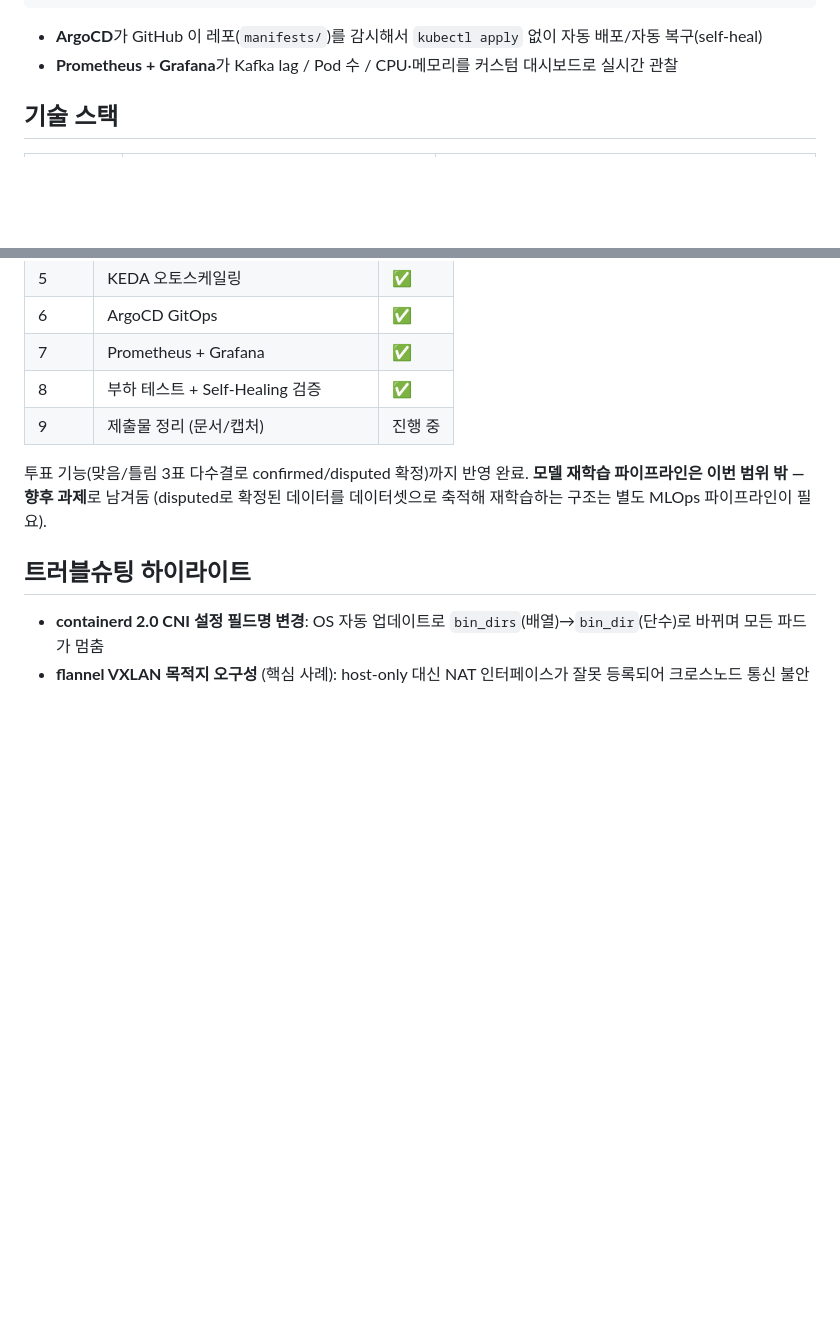
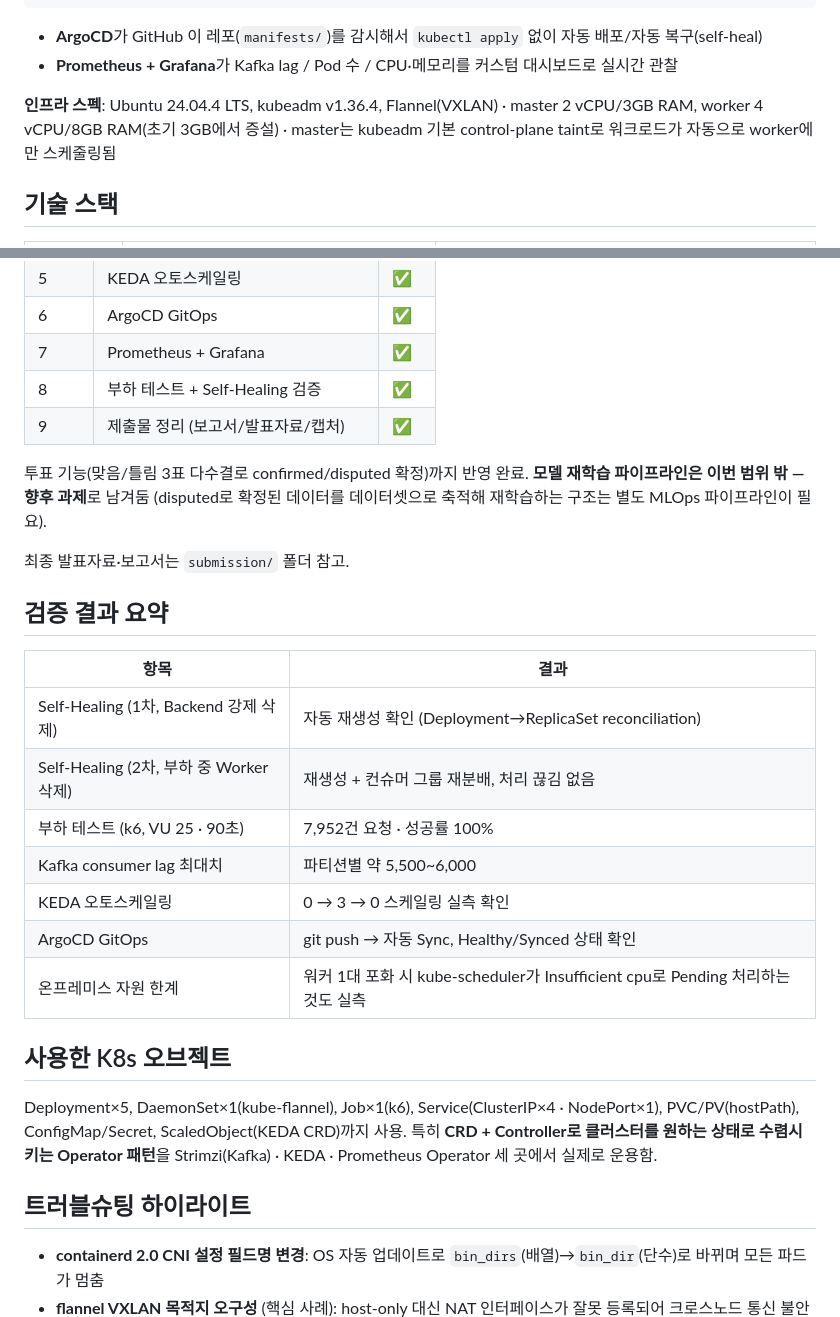
Before and after one commit to YunHwa0905/consensus-vision, a Markdown page: README.md, 2 parts joined by grey strips. GitHub-like rendering; blank space fills up the shorter version.

Commit message:
README에 검증 결과·K8s 오브젝트 요약 추가

```diff
--- a/README.md
+++ b/README.md
@@ -33,6 +33,8 @@
 
 - **ArgoCD**가 GitHub 이 레포(`manifests/`)를 감시해서 `kubectl apply` 없이 자동 배포/자동 복구(self-heal)
 - **Prometheus + Grafana**가 Kafka lag / Pod 수 / CPU·메모리를 커스텀 대시보드로 실시간 관찰
+
+**인프라 스펙**: Ubuntu 24.04.4 LTS, kubeadm v1.36.4, Flannel(VXLAN) · master 2 vCPU/3GB RAM, worker 4 vCPU/8GB RAM(초기 3GB에서 증설) · master는 kubeadm 기본 control-plane taint로 워크로드가 자동으로 worker에만 스케줄링됨
 
 ## 기술 스택
 
@@ -93,9 +95,27 @@ submission/        제출용 보고서(Word)
 | 6 | ArgoCD GitOps | ✅ |
 | 7 | Prometheus + Grafana | ✅ |
 | 8 | 부하 테스트 + Self-Healing 검증 | ✅ |
-| 9 | 제출물 정리 (문서/캡처) | 진행 중 |
+| 9 | 제출물 정리 (보고서/발표자료/캡처) | ✅ |
 
 투표 기능(맞음/틀림 3표 다수결로 confirmed/disputed 확정)까지 반영 완료. **모델 재학습 파이프라인은 이번 범위 밖 — 향후 과제**로 남겨둠 (disputed로 확정된 데이터를 데이터셋으로 축적해 재학습하는 구조는 별도 MLOps 파이프라인이 필요).
+
+최종 발표자료·보고서는 `submission/` 폴더 참고.
+
+## 검증 결과 요약
+
+| 항목 | 결과 |
+|---|---|
+| Self-Healing (1차, Backend 강제 삭제) | 자동 재생성 확인 (Deployment→ReplicaSet reconciliation) |
+| Self-Healing (2차, 부하 중 Worker 삭제) | 재생성 + 컨슈머 그룹 재분배, 처리 끊김 없음 |
+| 부하 테스트 (k6, VU 25 · 90초) | 7,952건 요청 · 성공률 100% |
+| Kafka consumer lag 최대치 | 파티션별 약 5,500~6,000 |
+| KEDA 오토스케일링 | 0 → 3 → 0 스케일링 실측 확인 |
+| ArgoCD GitOps | git push → 자동 Sync, Healthy/Synced 상태 확인 |
+| 온프레미스 자원 한계 | 워커 1대 포화 시 kube-scheduler가 Insufficient cpu로 Pending 처리하는 것도 실측 |
+
+## 사용한 K8s 오브젝트
+
+Deployment×5, DaemonSet×1(kube-flannel), Job×1(k6), Service(ClusterIP×4 · NodePort×1), PVC/PV(hostPath), ConfigMap/Secret, ScaledObject(KEDA CRD)까지 사용. 특히 **CRD + Controller로 클러스터를 원하는 상태로 수렴시키는 Operator 패턴**을 Strimzi(Kafka) · KEDA · Prometheus Operator 세 곳에서 실제로 운용함.
 
 ## 트러블슈팅 하이라이트
 
```
